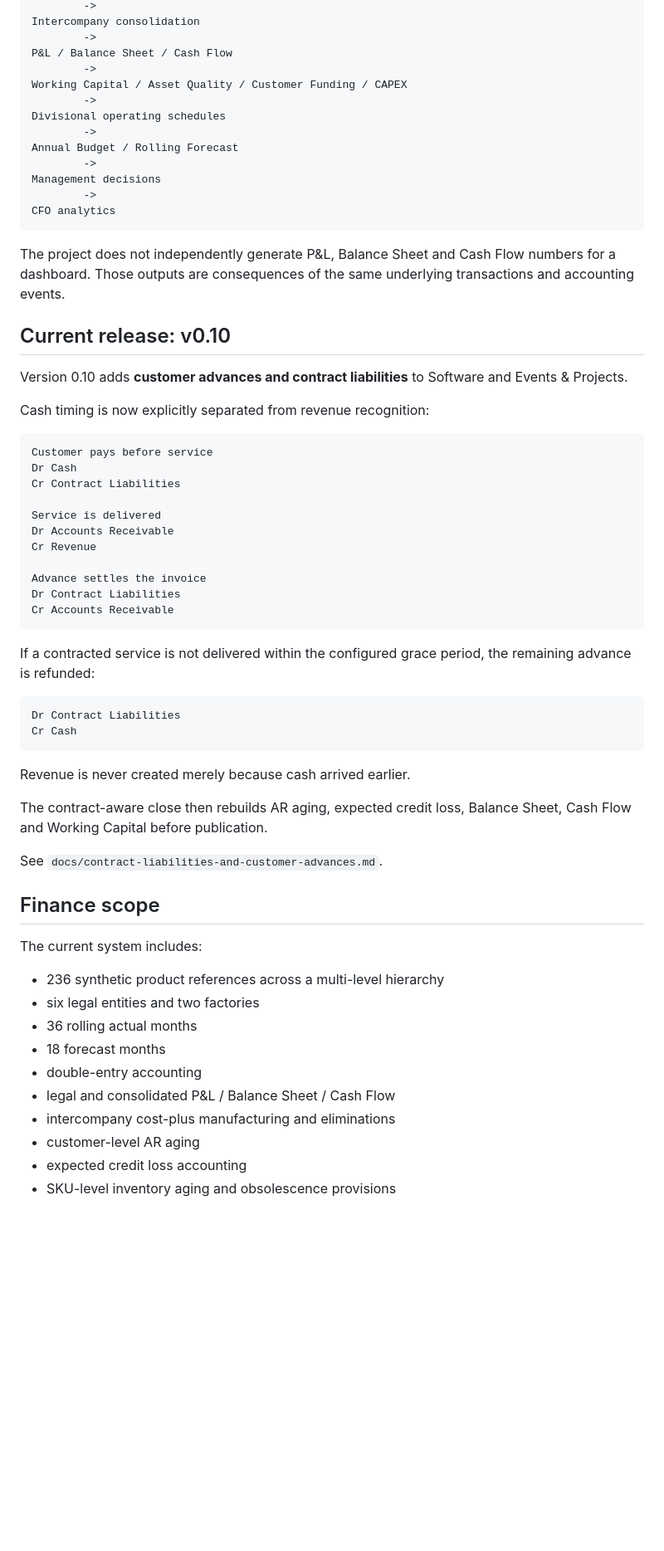
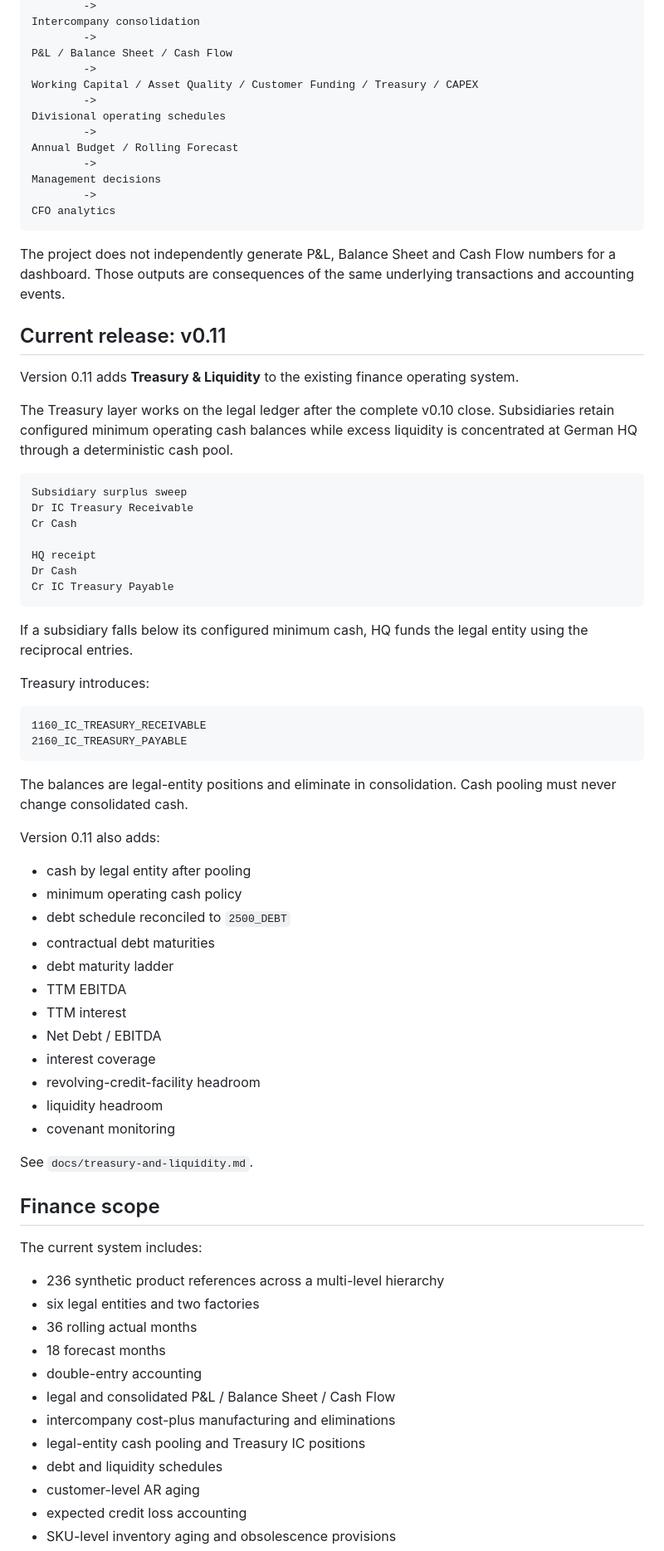
Before and after one commit to raul-s-c/enterprise-finance-command-center, a Markdown page: README.md, the part around one of its changes. Shown at 83% size. GitHub-like rendering; blank space fills up the shorter version.

Commit message:
docs: publish v0.11 treasury and liquidity scope

````diff
--- a/README.md
+++ b/README.md
@@ -34,7 +34,7 @@ Intercompany consolidation
         ->
 P&L / Balance Sheet / Cash Flow
         ->
-Working Capital / Asset Quality / Customer Funding / CAPEX
+Working Capital / Asset Quality / Customer Funding / Treasury / CAPEX
         ->
 Divisional operating schedules
         ->
@@ -47,38 +47,49 @@ CFO analytics
 
 The project does not independently generate P&L, Balance Sheet and Cash Flow numbers for a dashboard. Those outputs are consequences of the same underlying transactions and accounting events.
 
-## Current release: v0.10
+## Current release: v0.11
 
-Version 0.10 adds **customer advances and contract liabilities** to Software and Events & Projects.
+Version 0.11 adds **Treasury & Liquidity** to the existing finance operating system.
 
-Cash timing is now explicitly separated from revenue recognition:
+The Treasury layer works on the legal ledger after the complete v0.10 close. Subsidiaries retain configured minimum operating cash balances while excess liquidity is concentrated at German HQ through a deterministic cash pool.
 
 ```text
-Customer pays before service
+Subsidiary surplus sweep
+Dr IC Treasury Receivable
+Cr Cash
+
+HQ receipt
 Dr Cash
-Cr Contract Liabilities
-
-Service is delivered
-Dr Accounts Receivable
-Cr Revenue
-
-Advance settles the invoice
-Dr Contract Liabilities
-Cr Accounts Receivable
+Cr IC Treasury Payable
 ```
 
-If a contracted service is not delivered within the configured grace period, the remaining advance is refunded:
+If a subsidiary falls below its configured minimum cash, HQ funds the legal entity using the reciprocal entries.
+
+Treasury introduces:
 
 ```text
-Dr Contract Liabilities
-Cr Cash
+1160_IC_TREASURY_RECEIVABLE
+2160_IC_TREASURY_PAYABLE
 ```
 
-Revenue is never created merely because cash arrived earlier.
+The balances are legal-entity positions and eliminate in consolidation. Cash pooling must never change consolidated cash.
 
-The contract-aware close then rebuilds AR aging, expected credit loss, Balance Sheet, Cash Flow and Working Capital before publication.
+Version 0.11 also adds:
 
-See `docs/contract-liabilities-and-customer-advances.md`.
+- cash by legal entity after pooling
+- minimum operating cash policy
+- debt schedule reconciled to `2500_DEBT`
+- contractual debt maturities
+- debt maturity ladder
+- TTM EBITDA
+- TTM interest
+- Net Debt / EBITDA
+- interest coverage
+- revolving-credit-facility headroom
+- liquidity headroom
+- covenant monitoring
+
+See `docs/treasury-and-liquidity.md`.
 
 ## Finance scope
 
@@ -91,6 +102,8 @@ The current system includes:
 - double-entry accounting
 - legal and consolidated P&L / Balance Sheet / Cash Flow
 - intercompany cost-plus manufacturing and eliminations
+- legal-entity cash pooling and Treasury IC positions
+- debt and liquidity schedules
 - customer-level AR aging
 - expected credit loss accounting
 - SKU-level inventory aging and obsolescence provisions
````
Also changed, not shown: other parts of README.md (+51 -10 lines).
